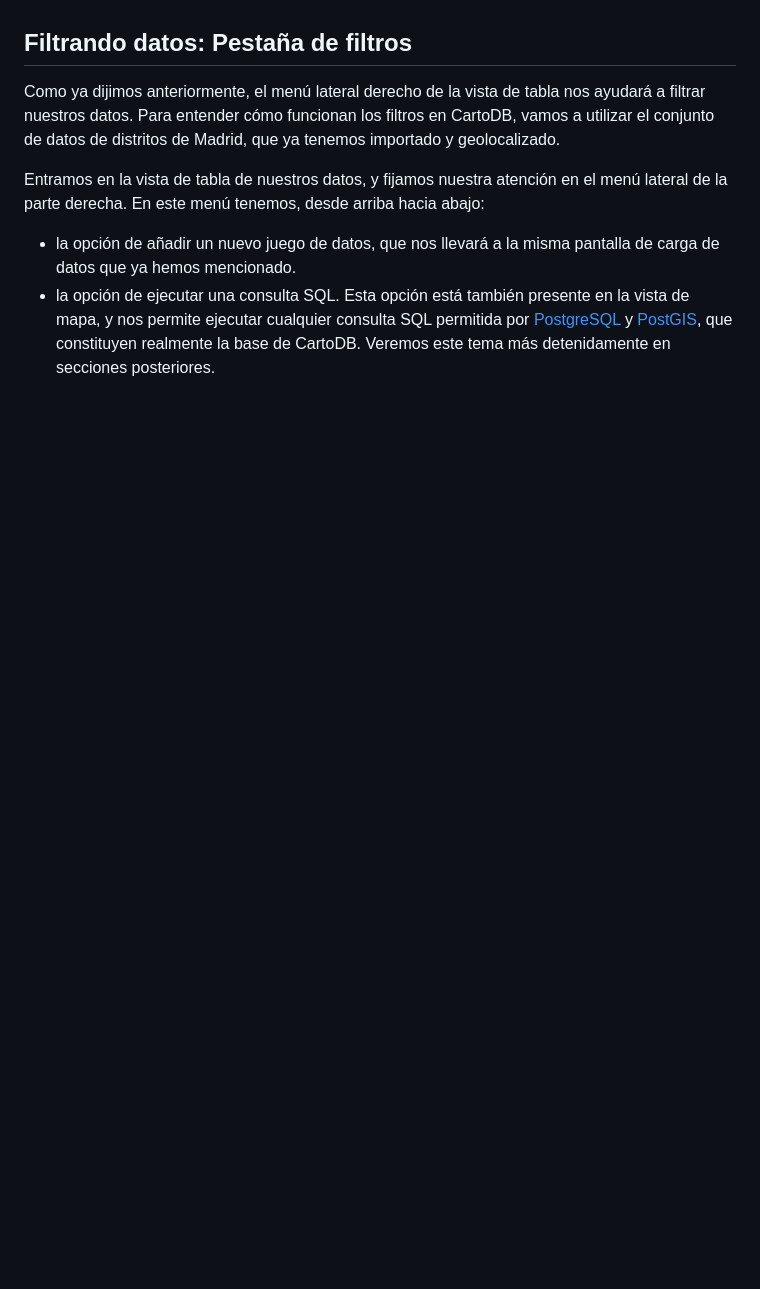
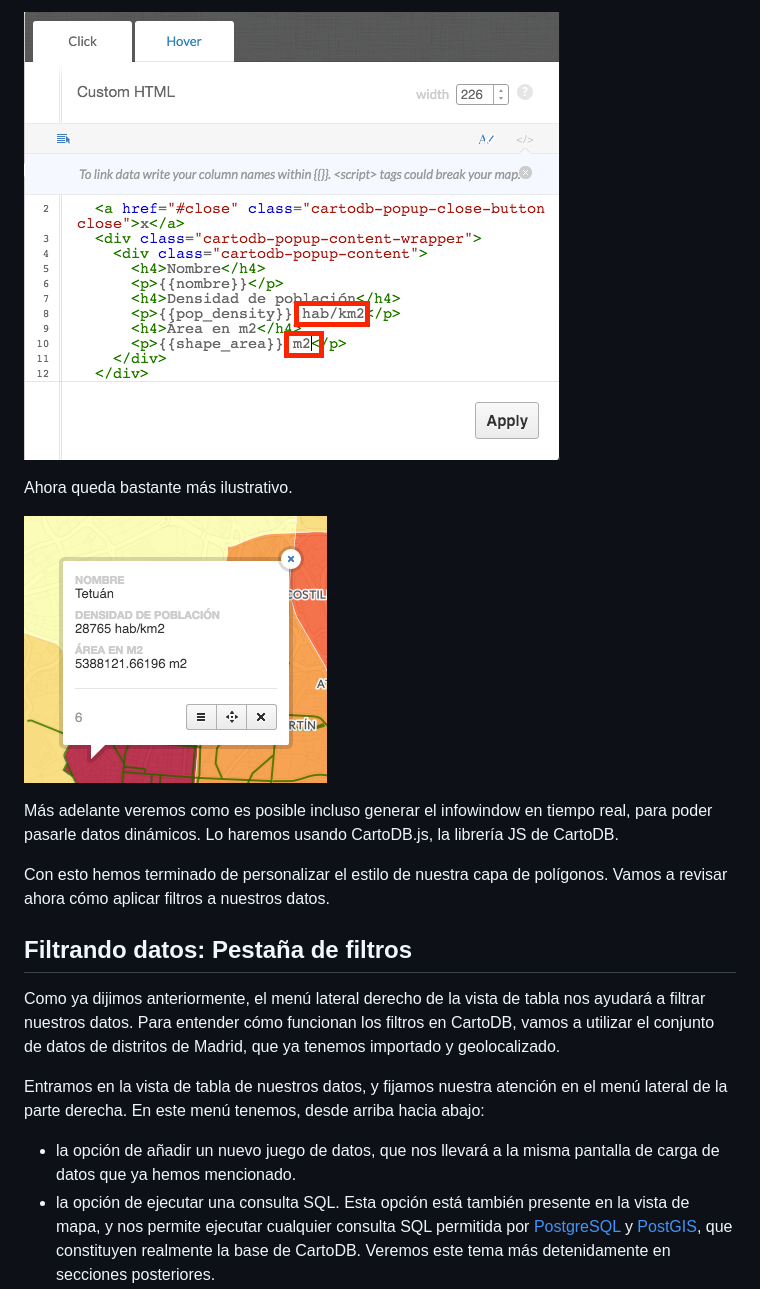
Before and after one commit to MapWorkshops/CartoDB-Intro, a Markdown page: doc/index.md, the part around the change printed below. GitHub-like rendering; pictures changed too: doc/img/infowindow_changed.png (added), doc/img/infowindow_html_changed.png (added); blank space fills up the shorter version.

```diff
--- a/doc/index.md
+++ b/doc/index.md
@@ -551,3 +579,12 @@ Por supuesto, si quisiéramos crear una plantilla totalmente personalizada, solo
+![Cambio HTML infowindow][infowindow_html_changed]
+
+Ahora queda bastante más ilustrativo.
+
+![Infowindow cambiada][infowindow_changed]
+
+Más adelante veremos como es posible incluso generar el infowindow en tiempo real, para poder pasarle datos dinámicos. Lo haremos usando CartoDB.js, la librería JS de CartoDB.
+
+Con esto hemos terminado de personalizar el estilo de nuestra capa de polígonos. Vamos a revisar ahora cómo aplicar filtros a nuestros datos.
 
 ## Filtrando datos: Pestaña de filtros
 
```
Also changed, not shown: other parts of doc/index.md (+34 -0 lines), doc/img/infowindow_creation.png (added), doc/img/infowindow_show.png (added), doc/img/infowindow_titles_changed.png (added), doc/img/infowindow_titles_edit.png (added).
